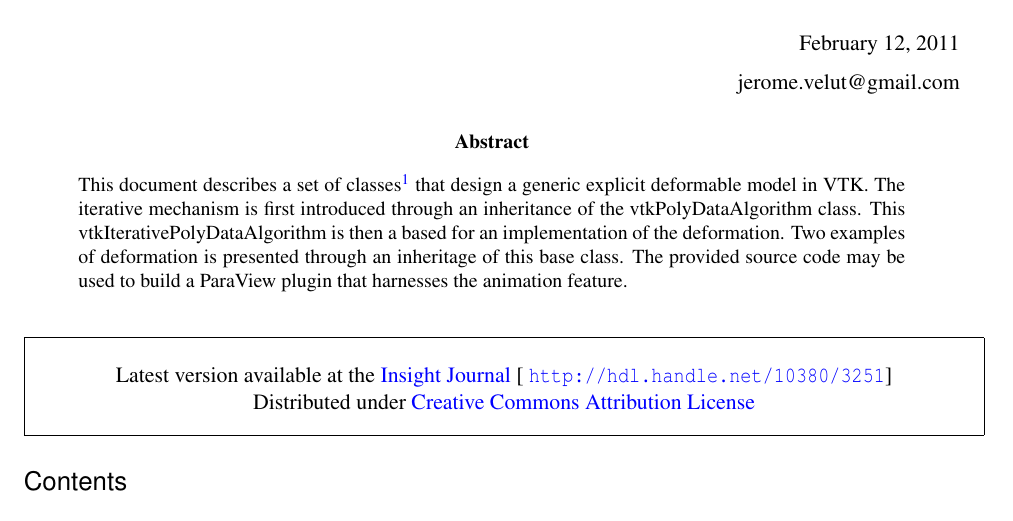
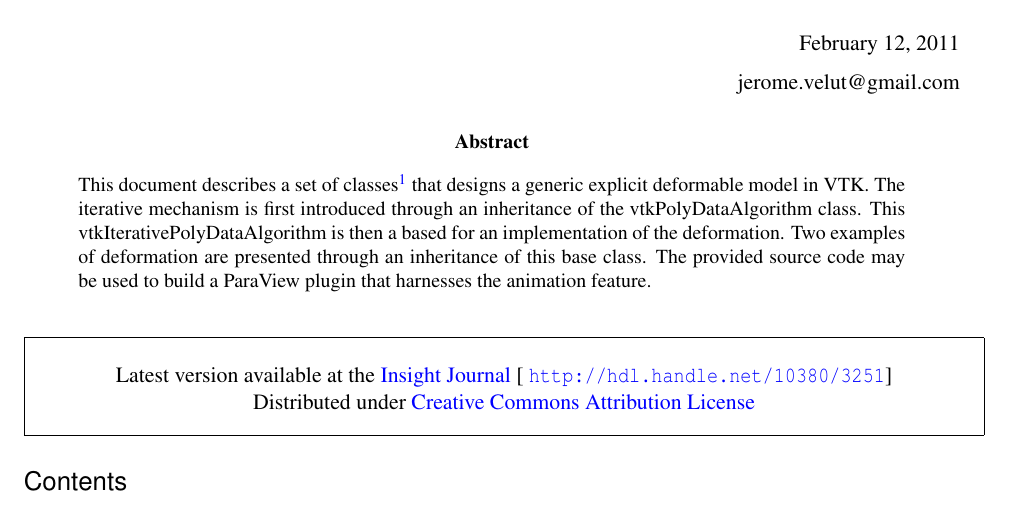
Before and after one commit to djelouze/vtkKinship, a LaTeX document (Documentation/VTKJournalPaper/ExplicitDeformableModel.tex): part of page 1 of 6, cut so that both start at the same text. Compiled offline with pdfLaTeX.

Commit message:
[DOC] Fix typo

```diff
--- a/Documentation/VTKJournalPaper/ExplicitDeformableModel.tex
+++ b/Documentation/VTKJournalPaper/ExplicitDeformableModel.tex
@@ -86,10 +86,10 @@ colorlinks,linkcolor={blue},citecolor={blue},urlcolor={blue},
 \noindent
 This document describes a set of classes\footnote{It is a subset of the
 vtkKinship library \url{http://github.com/jeromevelut/vtkKinship}} that
-design a generic explicit deformable model in VTK. The iterative mechanism
+designs a generic explicit deformable model in VTK. The iterative mechanism
 is first introduced through an inheritance of the vtkPolyDataAlgorithm class.
 This vtkIterativePolyDataAlgorithm is then a based for an implementation of the
-deformation. Two examples of deformation is presented through an inheritage of
+deformation. Two examples of deformation are presented through an inheritance of
 this base class. The provided source code may be used to build a ParaView plugin
 that harnesses the animation feature.
 \end{abstract}
```
